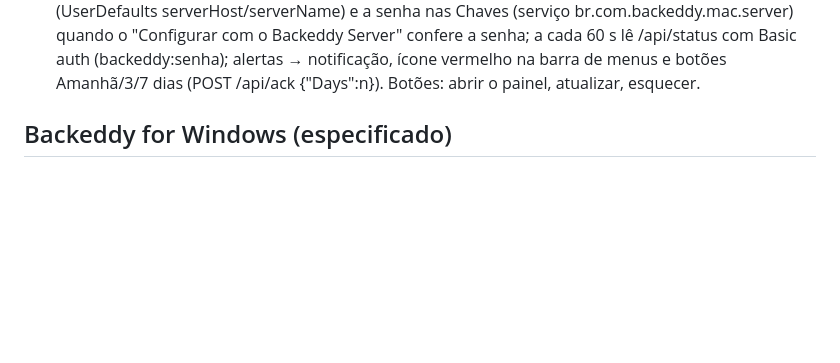
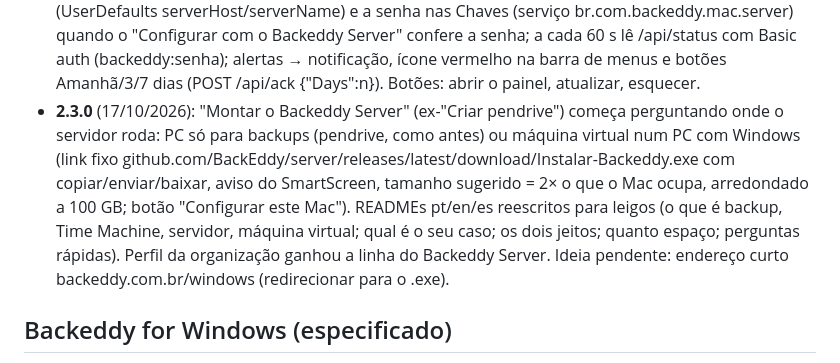
Before and after one commit to BackEddy/server, a Markdown page: contexto.md, the part around the change. GitHub-like rendering; blank space fills up the shorter version.

Commit message:
contexto: Backeddy for Mac 2.3.0

```diff
--- a/contexto.md
+++ b/contexto.md
@@ -51,6 +51,13 @@ Créditos: Eddy Antonini — eddyantonini.com.br.
   "Configurar com o Backeddy Server" confere a senha; a cada 60 s lê /api/status com Basic auth (backeddy:senha);
   alertas → notificação, ícone vermelho na barra de menus e botões Amanhã/3/7 dias (POST /api/ack {"Days":n}).
   Botões: abrir o painel, atualizar, esquecer.
+- **2.3.0** (17/10/2026): "Montar o Backeddy Server" (ex-"Criar pendrive") começa perguntando onde o servidor roda:
+  PC só para backups (pendrive, como antes) ou máquina virtual num PC com Windows (link fixo
+  github.com/BackEddy/server/releases/latest/download/Instalar-Backeddy.exe com copiar/enviar/baixar, aviso do
+  SmartScreen, tamanho sugerido = 2× o que o Mac ocupa, arredondado a 100 GB; botão "Configurar este Mac").
+  READMEs pt/en/es reescritos para leigos (o que é backup, Time Machine, servidor, máquina virtual; qual é o seu
+  caso; os dois jeitos; quanto espaço; perguntas rápidas). Perfil da organização ganhou a linha do Backeddy Server.
+  Ideia pendente: endereço curto backeddy.com.br/windows (redirecionar para o .exe).
 
 ## Backeddy for Windows (especificado)
 
```
